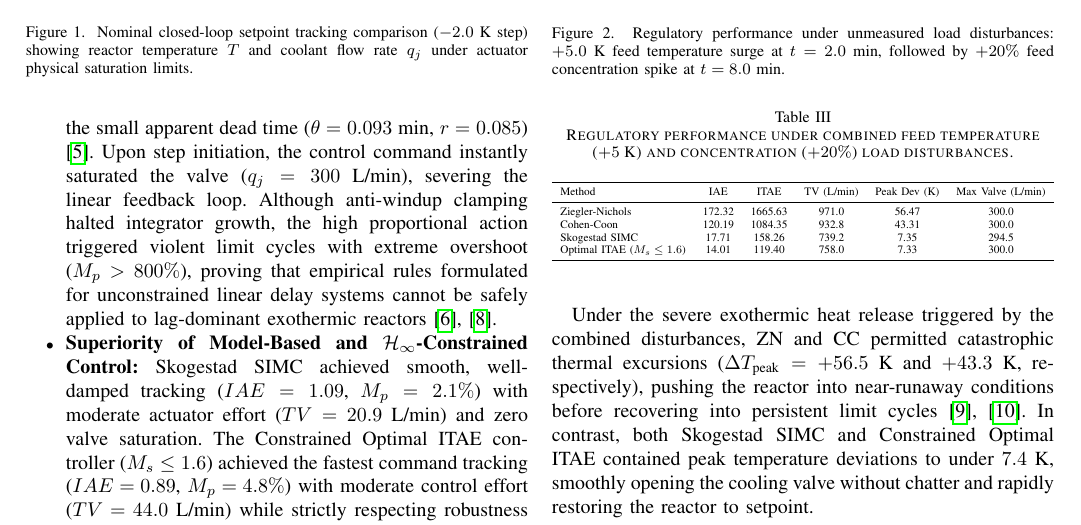
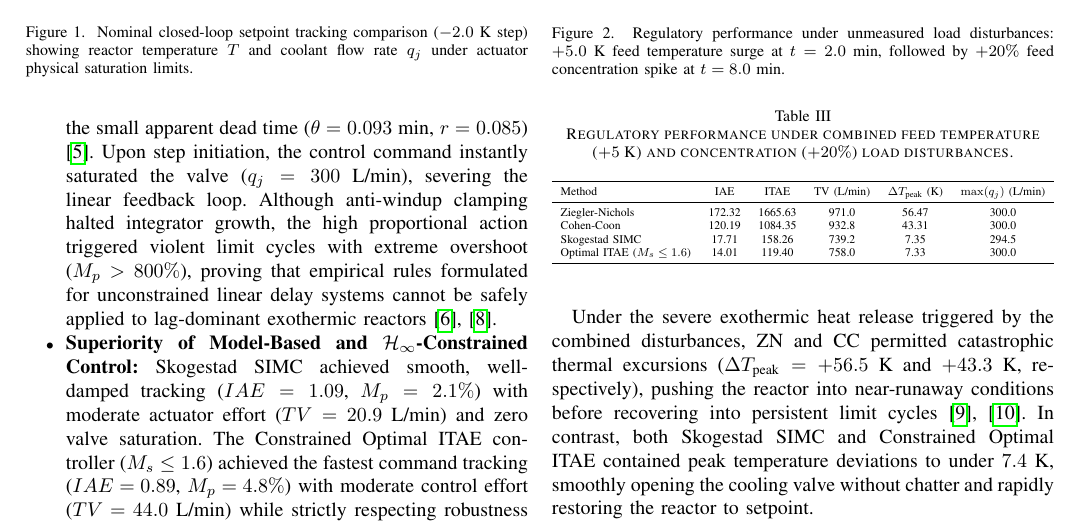
Before and after one commit to Marques-svnt/IC-PID-Neural-Agents, a LaTeX paper (Artigos_Rascunhos/Artigo_01_PID_Neural_Comparativo/main.tex, which reads Artigos_Rascunhos/Artigo_01_PID_Neural_Comparativo/tables/disturbance_rejection_table.tex): part of page 5 of 9, cut so that both start at the same text. Compiled offline with pdfLaTeX.

Commit message:
chore(artigo-01): apply final proofreading polish - typography K_p/T_i/T_d, units K.min in Fig 4b, clean equation 22 formatting

```diff
--- a/Artigos_Rascunhos/Artigo_01_PID_Neural_Comparativo/tables/disturbance_rejection_table.tex
+++ b/Artigos_Rascunhos/Artigo_01_PID_Neural_Comparativo/tables/disturbance_rejection_table.tex
@@ -5,7 +5,7 @@
 \resizebox{\columnwidth}{!}{%
 \begin{tabular}{lccccc}
 \toprule
-Method & IAE & ITAE & TV (L/min) & Peak Dev (K) & Max Valve (L/min) \\
+Method & IAE & ITAE & TV (L/min) & $\Delta T_{\text{peak}}$ (K) & $\max(q_j)$ (L/min) \\
 \midrule
 Ziegler-Nichols & 172.32 & 1665.63 & 971.0 & 56.47 & 300.0 \\
 Cohen-Coon & 120.19 & 1084.35 & 932.8 & 43.31 & 300.0 \\
```
